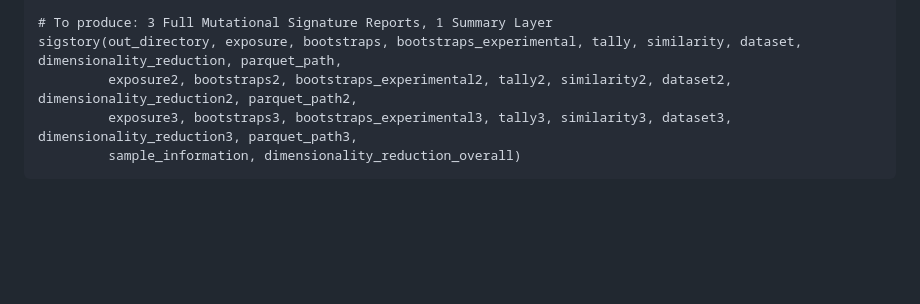
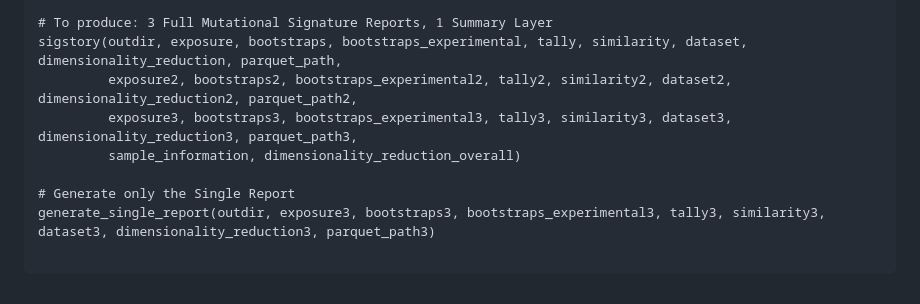
Before and after one commit to anishsanghvi7/sigstory, a Markdown page: README.md, the part around the change. Drawn GitHub-style; blank space fills up the shorter version.

````diff
--- a/README.md
+++ b/README.md
@@ -47,8 +47,12 @@ dimensionality_reduction3 <- system.file("tsne_metadata_ID83.csv", package = "si
 parquet_path3 <- system.file("class=ID83", package = "sigstory")
 
 # To produce: 3 Full Mutational Signature Reports, 1 Summary Layer
-sigstory(out_directory, exposure, bootstraps, bootstraps_experimental, tally, similarity, dataset, dimensionality_reduction, parquet_path,
+sigstory(outdir, exposure, bootstraps, bootstraps_experimental, tally, similarity, dataset, dimensionality_reduction, parquet_path,
          exposure2, bootstraps2, bootstraps_experimental2, tally2, similarity2, dataset2, dimensionality_reduction2, parquet_path2,
          exposure3, bootstraps3, bootstraps_experimental3, tally3, similarity3, dataset3, dimensionality_reduction3, parquet_path3,
          sample_information, dimensionality_reduction_overall)
+
+# Generate only the Single Report
+generate_single_report(outdir, exposure3, bootstraps3, bootstraps_experimental3, tally3, similarity3, dataset3, dimensionality_reduction3, parquet_path3)
+
 ```
````
